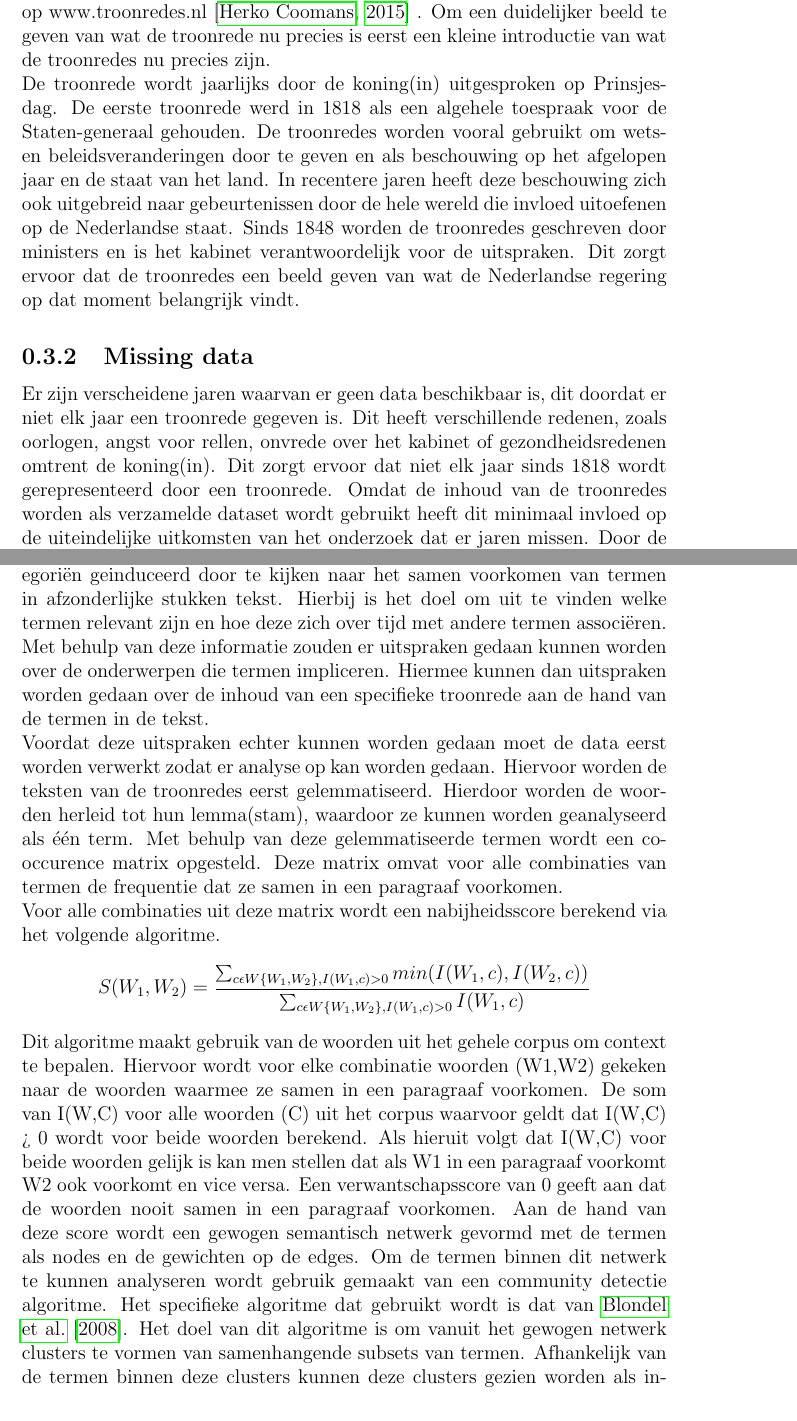
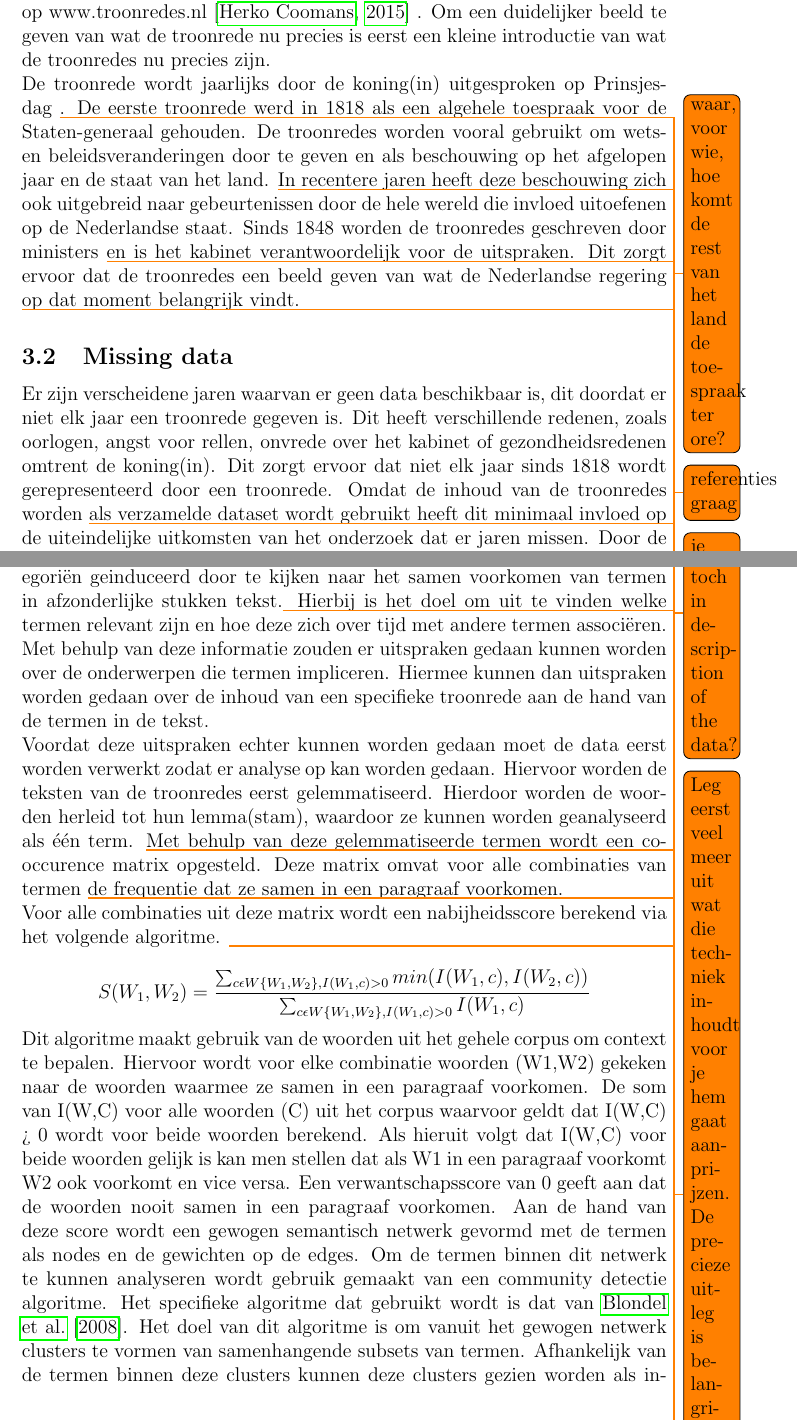
Before and after one commit to ndevisscher/Scriptie, a LaTeX thesis (Latex/Thesis.tex, which reads Latex/tex/methodology.tex): two parts of pages 6 and 8 of 12 before the commit and two parts of pages 7 and 9 of 13 after it, joined at a grey line, cut so that both start at the same text. Compiled offline with pdfLaTeX.

Commit message:
commentaar maarten

```diff
--- a/Latex/Thesis.tex
+++ b/Latex/Thesis.tex
@@ -1,10 +1,14 @@
-\documentclass[a4paper,12pt]{report}
+\documentclass[a4paper,12pt]{article} %{report}
 \usepackage{graphicx}
 \usepackage{booktabs}
 \usepackage{hyperref}
 \usepackage{longtable}
 \usepackage{pdfpages} % http://mirror.unl.edu/ctan/macros/latex/contrib/pdfpages/pdfpages.pdf
 \usepackage{natbib}
+
+\usepackage[colorinlistoftodos]{todonotes} % handig voor commentaar: gebruik \todo{}, zie ftp://ftp.fu-berlin.de/tex/CTAN/macros/latex/contrib/todonotes/todonotes.pdf
+
+
 %\graphicspath{{C:/Users/niek/Desktop/Uni/Scriptie}}
 \begin{document}
 
--- a/Latex/tex/methodology.tex
+++ b/Latex/tex/methodology.tex
@@ -5,8 +5,10 @@
 \subsection{Description of the data}
 De dataset die gebruikt gaat worden om deze vragen te beantwoorden is een verzameling van troonredes sinds 1814. Deze troonredes zijn terug te vinden op www.troonredes.nl~\citep{troonredes} . Om een duidelijker beeld te geven van wat de troonrede nu precies is eerst een kleine introductie van wat de troonredes nu precies zijn.
 \\
-De troonrede wordt jaarlijks door de koning(in) uitgesproken op Prinsjesdag. De eerste troonrede werd in 1818 als een algehele toespraak voor de Staten-generaal gehouden. De troonredes worden vooral gebruikt om wets- en beleidsveranderingen
-door te geven en als beschouwing op het afgelopen jaar en de staat van het land. In recentere jaren heeft deze beschouwing zich ook uitgebreid naar gebeurtenissen door de hele wereld die invloed uitoefenen op de Nederlandse staat. Sinds 1848 worden de troonredes geschreven door ministers en is het kabinet verantwoordelijk voor de uitspraken. Dit zorgt ervoor dat de troonredes een beeld geven van wat de Nederlandse regering op dat moment belangrijk vindt.
+De troonrede wordt jaarlijks door de koning(in) uitgesproken op Prinsjesdag \todo{waar, voor wie, hoe komt de rest van het land de toespraak ter ore?}. De eerste troonrede werd in 1818 als een algehele toespraak voor de Staten-generaal gehouden. De troonredes worden vooral gebruikt om wets- en beleidsveranderingen
+door te geven en als beschouwing op het afgelopen jaar en de staat van het land. \todo{referenties graag} In recentere jaren heeft deze beschouwing zich ook uitgebreid naar gebeurtenissen door de hele wereld die invloed uitoefenen op de Nederlandse staat. Sinds 1848 worden de troonredes geschreven door ministers \todo{je kunt hier best wat meer over vertellen} en is het kabinet verantwoordelijk voor de uitspraken. Dit zorgt ervoor dat de troonredes een beeld geven van wat de Nederlandse regering op dat moment belangrijk vindt.
+
+\todo{maak dit subsubsections van de "description of the data"}
 \subsection{Missing data}
-Er zijn verscheidene jaren waarvan er geen data beschikbaar is, dit doordat er niet elk jaar een troonrede gegeven is. Dit heeft verschillende redenen, zoals oorlogen, angst voor rellen, onvrede over het kabinet of gezondheidsredenen omtrent de koning(in). Dit zorgt ervoor dat niet elk jaar sinds 1818 wordt gerepresenteerd door een troonrede. Omdat de inhoud van de troonredes worden als
+Er zijn verscheidene jaren waarvan er geen data beschikbaar is, dit doordat er niet elk jaar een troonrede gegeven is. Dit heeft verschillende redenen, zoals oorlogen, angst voor rellen, onvrede over het kabinet of gezondheidsredenen omtrent de koning(in). Dit zorgt ervoor dat niet elk jaar sinds 1818 wordt gerepresenteerd door een troonrede. Omdat de inhoud van de troonredes worden \todo{let op je grammatica}  als
 verzamelde dataset wordt gebruikt heeft dit minimaal invloed op de uiteindelijke uitkomsten van het onderzoek dat er jaren missen. Door de missende jaren is het weergeven van de verschuiving in onderwerpen mogelijk niet volledig representatief, omdat er geen uitspraken gedaan kunnen worden over de missende jaren.
@@ -44,11 +47,15 @@ De interrupties van Wilders staan beschreven in Figure~\ref{fig:wilders} en Tabe
 
 \pagebreak
 \subsection{Methods}
-Het gehele corpus bestaat uit 117 verschillende troonredes, welke in totaal uit 143875 woorden bestaan. Om uit deze data te kunnen achterhalen of er overkoepelende thema's/onderwerpen zijn en wat deze mogelijk zijn wordt er gebruik gemaakt van tekstanalyse technieken. Specifiek wordt er gebruik gemaakt van co-occurence aanpakken.~\cite{callon1991co} Hierbij worden categoriën geinduceerd door te kijken naar het samen voorkomen van termen in afzonderlijke stukken tekst. Hierbij is het doel om uit te vinden welke termen relevant zijn en hoe deze zich over tijd met andere termen associëren. Met behulp van deze informatie zouden er uitspraken gedaan kunnen worden over de onderwerpen die termen impliceren. Hiermee kunnen dan uitspraken worden gedaan over de inhoud van een specifieke troonrede aan de hand van de termen in de tekst.
+Het gehele corpus bestaat uit 117 verschillende troonredes, welke in totaal uit 143875 woorden bestaan. \todo{die vorige zin hoort toch in description of the data?}
+Om uit deze data te kunnen achterhalen of er overkoepelende thema's/onderwerpen zijn en wat deze mogelijk zijn wordt er gebruik gemaakt van tekstanalyse technieken. Specifiek wordt er gebruik gemaakt van co-occurence aanpakken.~\cite{callon1991co} Hierbij worden categoriën geinduceerd door te kijken naar het samen voorkomen van termen in afzonderlijke stukken tekst.\todo{Leg eerst veel meer uit wat die techniek inhoudt voor je hem gaat aanprijzen. De precieze uitleg is belangrijker, en ook leuker om te schrijven }
+ Hierbij is het doel om uit te vinden welke termen relevant zijn en hoe deze zich over tijd met andere termen associëren. Met behulp van deze informatie zouden er uitspraken gedaan kunnen worden over de onderwerpen die termen impliceren. Hiermee kunnen dan uitspraken worden gedaan over de inhoud van een specifieke troonrede aan de hand van de termen in de tekst.
 \\
-Voordat deze uitspraken echter kunnen worden gedaan moet de data eerst worden verwerkt zodat er analyse op kan worden gedaan. Hiervoor worden de teksten van de troonredes eerst gelemmatiseerd. Hierdoor worden de woorden herleid tot hun lemma(stam), waardoor ze kunnen worden geanalyseerd als één term. Met behulp van deze gelemmatiseerde termen wordt een co-occurence matrix opgesteld. Deze matrix omvat voor alle combinaties van termen de frequentie dat ze samen in een paragraaf voorkomen.
+Voordat deze uitspraken echter kunnen worden gedaan moet de data eerst worden verwerkt zodat er analyse op kan worden gedaan. Hiervoor worden de teksten van de troonredes eerst gelemmatiseerd. Hierdoor worden de woorden herleid tot hun lemma(stam), waardoor ze kunnen worden geanalyseerd als één term. \todo{Denk je dat je moeder nu zou snappen wat je doet? Ik niet. Terwijl ze precies weet wat hier gebeurt. Dus leg het echt goed uit, en leg ook goed uit \em{waarom} je dit zo graag doet. } Met behulp van deze gelemmatiseerde termen wordt een co-occurence matrix opgesteld. Deze matrix omvat voor alle combinaties van termen \todo{onduidelijk/vaag} de frequentie dat ze samen in een paragraaf voorkomen.
 \\
-Voor alle combinaties uit deze matrix wordt een nabijheidsscore berekend via het volgende algoritme. $$S(W_1,W_2)=\frac{\sum_{c\epsilon W\{W_1,W_2\},I(W_1,c)>0}min(I(W_1,c),I(W_2,c))}{\sum_{c\epsilon W\{W_1,W_2\},I(W_1,c)>0}I(W_1,c)}$$ Dit algoritme maakt gebruik van de woorden uit het gehele corpus om context te bepalen. Hiervoor wordt voor elke combinatie woorden (W1,W2) gekeken naar de woorden waarmee ze
+Voor alle combinaties uit deze matrix wordt een nabijheidsscore berekend via het volgende algoritme. \todo{Dit is geen algoritme.} \todo{Definieer eerst PMI (jij noemt dat I), en maak een referentie naar pointwise mutual information. Je kunt het ook rustig uitleggen met een voorbeeld. Ook zou je kunen uitleggen wat PMI "doet"/betekent. Denk maar terug aan jezelf: je hebt er echt mee geworsteld. Dus je kunt het nu goed uitleggen!}
+
+ $$S(W_1,W_2)=\frac{\sum_{c\epsilon W\{W_1,W_2\},I(W_1,c)>0}min(I(W_1,c),I(W_2,c))}{\sum_{c\epsilon W\{W_1,W_2\},I(W_1,c)>0}I(W_1,c)}$$ Dit algoritme maakt gebruik van de woorden uit het gehele corpus om context te bepalen. Hiervoor wordt voor elke combinatie woorden (W1,W2) gekeken naar de woorden waarmee ze
 samen in een paragraaf voorkomen. De som van I(W,C) voor alle woorden (C) uit het corpus waarvoor geldt dat I(W,C) > 0 wordt voor beide woorden berekend. Als hieruit volgt dat I(W,C) voor beide woorden gelijk is kan men stellen dat als W1 in een paragraaf voorkomt W2 ook voorkomt en vice versa. Een verwantschapsscore van 0 geeft aan dat de woorden nooit samen in een paragraaf voorkomen. Aan de hand van deze score wordt een gewogen semantisch netwerk gevormd met de termen als nodes en de gewichten op de edges. Om de termen binnen dit netwerk te kunnen analyseren wordt gebruik gemaakt van een community detectie algoritme. Het specifieke algoritme dat gebruikt wordt is dat van~\cite{blondel2008fast}. Het doel van dit algoritme is om vanuit het gewogen netwerk clusters te vormen van samenhangende subsets van termen. Afhankelijk van de termen binnen deze
 clusters kunnen deze clusters gezien worden als indicatief voor onderwerpen/thema's binnen het corpus. Dit induceren van onderwerpen moet een overzicht geven van de verschillende termen die tot  een onderwerp behoren en hoe sterk de samenhang is tussen termen binnen een onderwerp. Ook zou het een beeld moeten geven van de samenhang tussen verschillende onderwerpen.
 \\
```
Also changed, not shown: Latex/tex/introduction.tex (+6 -2 lines), Latex/Thesis.pdf, Latex/tex/methodology.tex (1 more changed lines), 6 other files.
